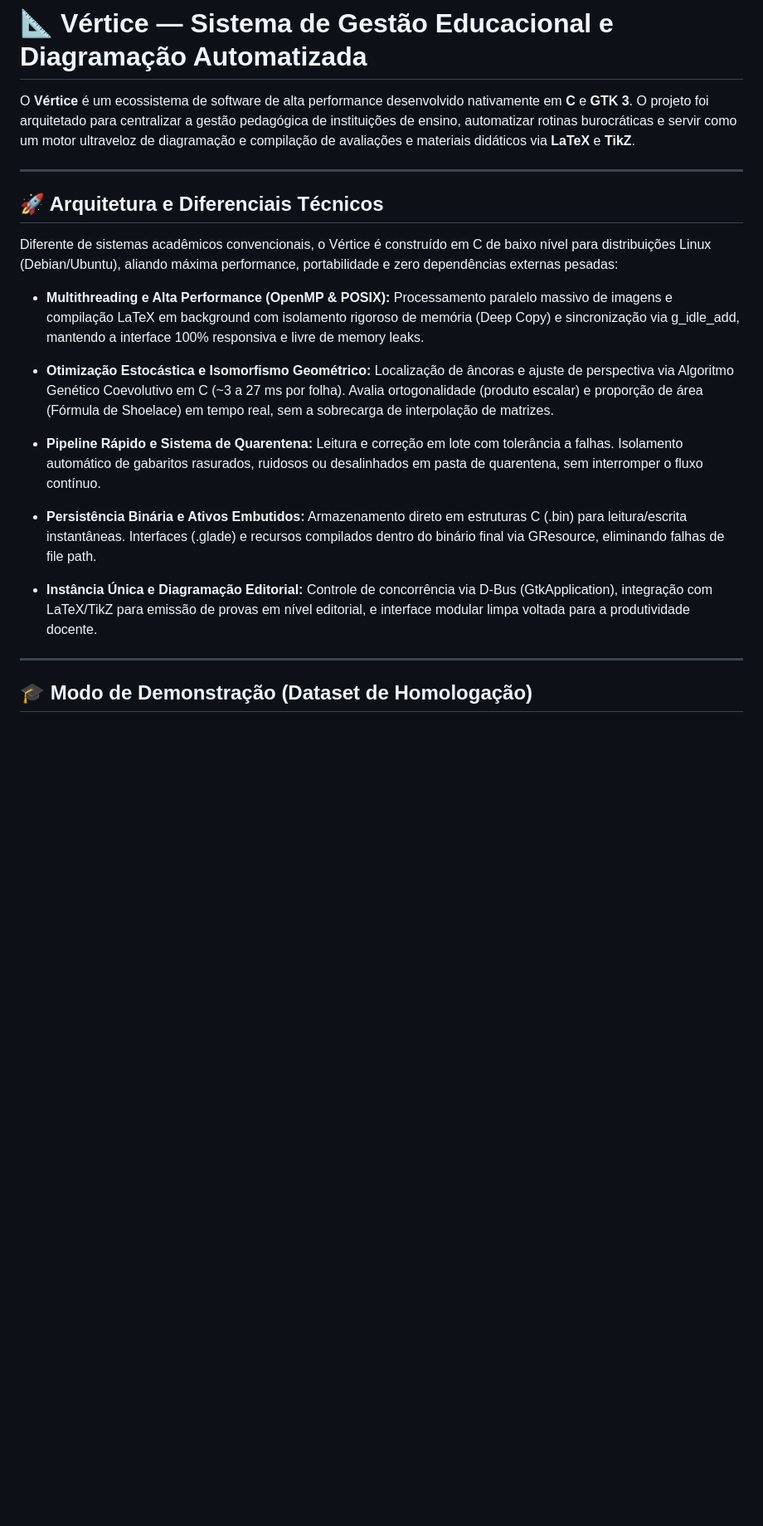
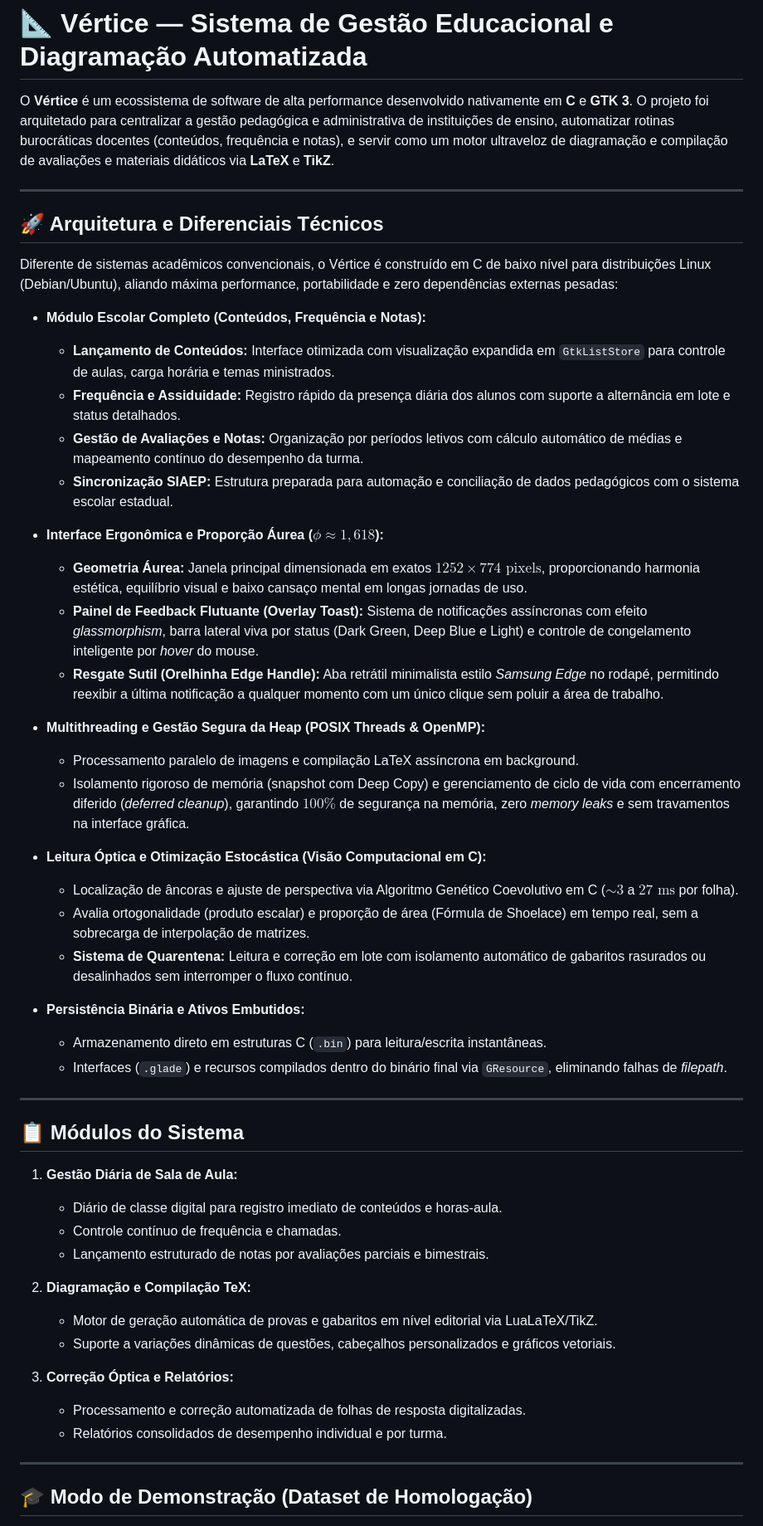
Before and after one commit to edinaldoba/vertice, a Markdown page: README.md, the part around one of its changes. Shown at 83% size. Rendered like a GitHub page; blank space fills up the shorter version.

Commit message:
docs(readme): atualiza especificações da interface, módulos e arquitetura
- Adiciona documentação dos módulos de Lançamento de Conteúdos, Frequência e Notas.
- Documenta a geometria da janela principal baseada na Proporção Áurea (1252x774px).
- Detalha o sistema de Overlay Toast com glassmorphism e a aba retrátil Edge Handle.
- Descreve a arquitetura multithreading com gerenciamento seguro da Heap e isolamento de snapshot.
- Atualiza especificações técnicas da leitora óptica e integração com o diário escolar.

```diff
--- a/README.md
+++ b/README.md
@@ -1,6 +1,6 @@
 # 📐 Vértice — Sistema de Gestão Educacional e Diagramação Automatizada
 
-O **Vértice** é um ecossistema de software de alta performance desenvolvido nativamente em **C** e **GTK 3**. O projeto foi arquitetado para centralizar a gestão pedagógica de instituições de ensino, automatizar rotinas burocráticas e servir como um motor ultraveloz de diagramação e compilação de avaliações e materiais didáticos via **LaTeX** e **TikZ**.
+O **Vértice** é um ecossistema de software de alta performance desenvolvido nativamente em **C** e **GTK 3**. O projeto foi arquitetado para centralizar a gestão pedagógica e administrativa de instituições de ensino, automatizar rotinas burocráticas docentes (conteúdos, frequência e notas), e servir como um motor ultraveloz de diagramação e compilação de avaliações e materiais didáticos via **LaTeX** e **TikZ**.
 
 ---
 
@@ -8,15 +8,46 @@ O **Vértice** é um ecossistema de software de alta performance desenvolvido na
 
 Diferente de sistemas acadêmicos convencionais, o Vértice é construído em C de baixo nível para distribuições Linux (Debian/Ubuntu), aliando máxima performance, portabilidade e zero dependências externas pesadas:
 
-* **Multithreading e Alta Performance (OpenMP & POSIX):** Processamento paralelo massivo de imagens e compilação LaTeX em background com isolamento rigoroso de memória (Deep Copy) e sincronização via g_idle_add, mantendo a interface 100% responsiva e livre de memory leaks.
+* **Módulo Escolar Completo (Conteúdos, Frequência e Notas):**
+  * **Lançamento de Conteúdos:** Interface otimizada com visualização expandida em `GtkListStore` para controle de aulas, carga horária e temas ministrados.
+  * **Frequência e Assiduidade:** Registro rápido da presença diária dos alunos com suporte a alternância em lote e status detalhados.
+  * **Gestão de Avaliações e Notas:** Organização por períodos letivos com cálculo automático de médias e mapeamento contínuo do desempenho da turma.
+  * **Sincronização SIAEP:** Estrutura preparada para automação e conciliação de dados pedagógicos com o sistema escolar estadual.
 
-* **Otimização Estocástica e Isomorfismo Geométrico:** Localização de âncoras e ajuste de perspectiva via Algoritmo Genético Coevolutivo em C (~3 a 27 ms por folha). Avalia ortogonalidade (produto escalar) e proporção de área (Fórmula de Shoelace) em tempo real, sem a sobrecarga de interpolação de matrizes.
+* **Interface Ergonômica e Proporção Áurea ($\phi \approx 1{,}618$):**
+  * **Geometria Áurea:** Janela principal dimensionada em exatos $1252 \times 774\text{ pixels}$, proporcionando harmonia estética, equilíbrio visual e baixo cansaço mental em longas jornadas de uso.
+  * **Painel de Feedback Flutuante (Overlay Toast):** Sistema de notificações assíncronas com efeito *glassmorphism*, barra lateral viva por status (Dark Green, Deep Blue e Light) e controle de congelamento inteligente por *hover* do mouse.
+  * **Resgate Sutil (Orelhinha Edge Handle):** Aba retrátil minimalista estilo *Samsung Edge* no rodapé, permitindo reexibir a última notificação a qualquer momento com um único clique sem poluir a área de trabalho.
 
-* **Pipeline Rápido e Sistema de Quarentena:** Leitura e correção em lote com tolerância a falhas. Isolamento automático de gabaritos rasurados, ruidosos ou desalinhados em pasta de quarentena, sem interromper o fluxo contínuo.
+* **Multithreading e Gestão Segura da Heap (POSIX Threads & OpenMP):**
+  * Processamento paralelo de imagens e compilação LaTeX assíncrona em background.
+  * Isolamento rigoroso de memória (snapshot com Deep Copy) e gerenciamento de ciclo de vida com encerramento diferido (*deferred cleanup*), garantindo $100\%$ de segurança na memória, zero *memory leaks* e sem travamentos na interface gráfica.
 
-* **Persistência Binária e Ativos Embutidos:** Armazenamento direto em estruturas C (.bin) para leitura/escrita instantâneas. Interfaces (.glade) e recursos compilados dentro do binário final via GResource, eliminando falhas de file path.
+* **Leitura Óptica e Otimização Estocástica (Visão Computacional em C):**
+  * Localização de âncoras e ajuste de perspectiva via Algoritmo Genético Coevolutivo em C ($\sim 3$ a $27\text{ ms}$ por folha).
+  * Avalia ortogonalidade (produto escalar) e proporção de área (Fórmula de Shoelace) em tempo real, sem a sobrecarga de interpolação de matrizes.
+  * **Sistema de Quarentena:** Leitura e correção em lote com isolamento automático de gabaritos rasurados ou desalinhados sem interromper o fluxo contínuo.
 
-* **Instância Única e Diagramação Editorial:** Controle de concorrência via D-Bus (GtkApplication), integração com LaTeX/TikZ para emissão de provas em nível editorial, e interface modular limpa voltada para a produtividade docente.
+* **Persistência Binária e Ativos Embutidos:**
+  * Armazenamento direto em estruturas C (`.bin`) para leitura/escrita instantâneas.
+  * Interfaces (`.glade`) e recursos compilados dentro do binário final via `GResource`, eliminando falhas de *filepath*.
+
+---
+
+## 📋 Módulos do Sistema
+
+1. **Gestão Diária de Sala de Aula:**
+   * Diário de classe digital para registro imediato de conteúdos e horas-aula.
+   * Controle contínuo de frequência e chamadas.
+   * Lançamento estruturado de notas por avaliações parciais e bimestrais.
+
+2. **Diagramação e Compilação TeX:**
+   * Motor de geração automática de provas e gabaritos em nível editorial via LuaLaTeX/TikZ.
+   * Suporte a variações dinâmicas de questões, cabeçalhos personalizados e gráficos vetoriais.
+
+3. **Correção Óptica e Relatórios:**
+   * Processamento e correção automatizada de folhas de resposta digitalizadas.
+   * Relatórios consolidados de desempenho individual e por turma.
 
 ---
 
```
Also changed, not shown: other parts of README.md (+3 -3 lines).
